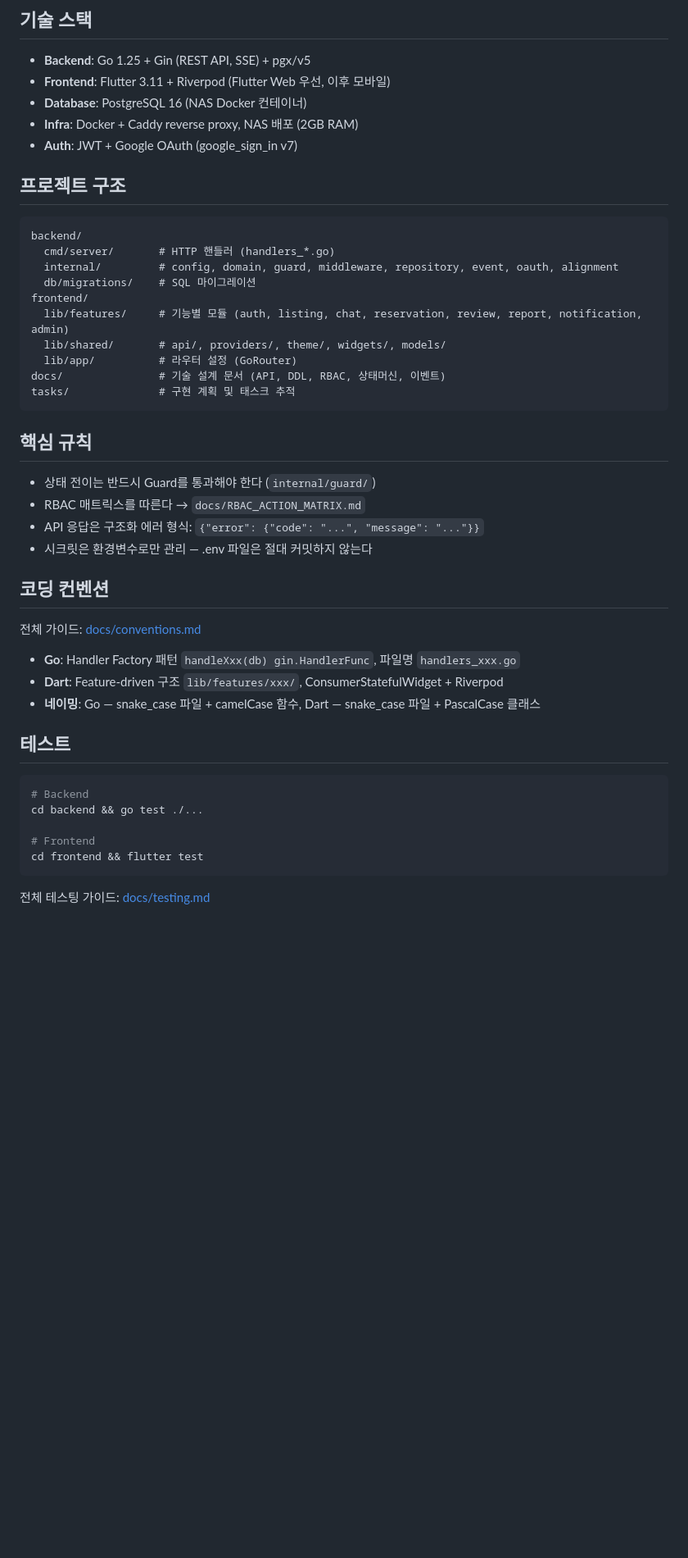
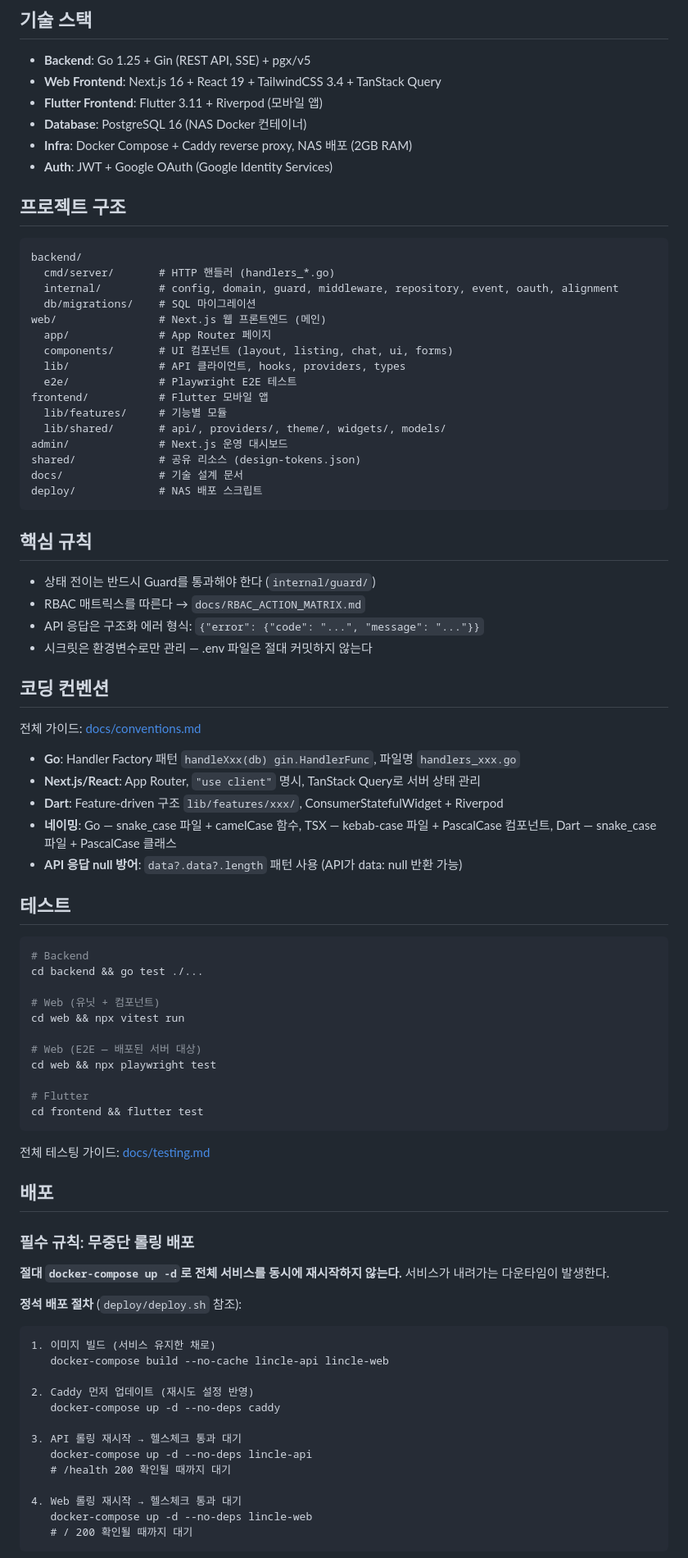
Before and after one commit to hyungjoon6876/giranjangter, a Markdown page: CLAUDE.md, the part around one of its changes. Shown at 82% size. GitHub-like rendering; blank space fills up the shorter version.

Commit message:
docs: CLAUDE.md 업데이트 — 무중단 배포 규칙 + 프로젝트 구조 현행화
- 배포 섹션 추가: 롤링 재시작 필수, --no-deps 사용, 전체 재시작 금지
- 기술 스택: Next.js 16 웹 프론트엔드 추가
- 프로젝트 구조: web/, admin/, shared/, deploy/ 반영
- 코딩 컨벤션: Next.js/React 패턴, API null 방어 규칙 추가
- 테스트: vitest, playwright, flutter 테스트 명령어

Co-Authored-By: Claude Opus 4.6 (1M context) <noreply@anthropic.com>

````diff
--- a/CLAUDE.md
+++ b/CLAUDE.md
@@ -5,10 +5,11 @@
 ## 기술 스택
 
 - **Backend**: Go 1.25 + Gin (REST API, SSE) + pgx/v5
-- **Frontend**: Flutter 3.11 + Riverpod (Flutter Web 우선, 이후 모바일)
+- **Web Frontend**: Next.js 16 + React 19 + TailwindCSS 3.4 + TanStack Query
+- **Flutter Frontend**: Flutter 3.11 + Riverpod (모바일 앱)
 - **Database**: PostgreSQL 16 (NAS Docker 컨테이너)
-- **Infra**: Docker + Caddy reverse proxy, NAS 배포 (2GB RAM)
-- **Auth**: JWT + Google OAuth (google_sign_in v7)
+- **Infra**: Docker Compose + Caddy reverse proxy, NAS 배포 (2GB RAM)
+- **Auth**: JWT + Google OAuth (Google Identity Services)
 
 ## 프로젝트 구조
 
@@ -17,12 +18,18 @@ backend/
   cmd/server/       # HTTP 핸들러 (handlers_*.go)
   internal/         # config, domain, guard, middleware, repository, event, oauth, alignment
   db/migrations/    # SQL 마이그레이션
-frontend/
-  lib/features/     # 기능별 모듈 (auth, listing, chat, reservation, review, report, notification, admin)
+web/                # Next.js 웹 프론트엔드 (메인)
+  app/              # App Router 페이지
+  components/       # UI 컴포넌트 (layout, listing, chat, ui, forms)
+  lib/              # API 클라이언트, hooks, providers, types
+  e2e/              # Playwright E2E 테스트
+frontend/           # Flutter 모바일 앱
+  lib/features/     # 기능별 모듈
   lib/shared/       # api/, providers/, theme/, widgets/, models/
-  lib/app/          # 라우터 설정 (GoRouter)
-docs/               # 기술 설계 문서 (API, DDL, RBAC, 상태머신, 이벤트)
-tasks/              # 구현 계획 및 태스크 추적
+admin/              # Next.js 운영 대시보드
+shared/             # 공유 리소스 (design-tokens.json)
+docs/               # 기술 설계 문서
+deploy/             # NAS 배포 스크립트
 ```
 
 ## 핵심 규칙
@@ -37,8 +44,10 @@ tasks/              # 구현 계획 및 태스크 추적
 전체 가이드: [docs/conventions.md](docs/conventions.md)
 
 - **Go**: Handler Factory 패턴 `handleXxx(db) gin.HandlerFunc`, 파일명 `handlers_xxx.go`
+- **Next.js/React**: App Router, `"use client"` 명시, TanStack Query로 서버 상태 관리
 - **Dart**: Feature-driven 구조 `lib/features/xxx/`, ConsumerStatefulWidget + Riverpod
-- **네이밍**: Go — snake_case 파일 + camelCase 함수, Dart — snake_case 파일 + PascalCase 클래스
+- **네이밍**: Go — snake_case 파일 + camelCase 함수, TSX — kebab-case 파일 + PascalCase 컴포넌트, Dart — snake_case 파일 + PascalCase 클래스
+- **API 응답 null 방어**: `data?.data?.length` 패턴 사용 (API가 data: null 반환 가능)
 
 ## 테스트
 
@@ -46,8 +55,39 @@ tasks/              # 구현 계획 및 태스크 추적
 # Backend
 cd backend && go test ./...
 
-# Frontend
+# Web (유닛 + 컴포넌트)
+cd web && npx vitest run
+
+# Web (E2E — 배포된 서버 대상)
+cd web && npx playwright test
+
+# Flutter
 cd frontend && flutter test
 ```
 
 전체 테스팅 가이드: [docs/testing.md](docs/testing.md)
+
+## 배포
+
+### 필수 규칙: 무중단 롤링 배포
+
+**절대 `docker-compose up -d`로 전체 서비스를 동시에 재시작하지 않는다.** 서비스가 내려가는 다운타임이 발생한다.
+
+**정석 배포 절차** (`deploy/deploy.sh` 참조):
+
+```
+1. 이미지 빌드 (서비스 유지한 채로)
+   docker-compose build --no-cache lincle-api lincle-web
+
+2. Caddy 먼저 업데이트 (재시도 설정 반영)
+   docker-compose up -d --no-deps caddy
+
+3. API 롤링 재시작 → 헬스체크 통과 대기
+   docker-compose up -d --no-deps lincle-api
+   # /health 200 확인될 때까지 대기
+
+4. Web 롤링 재시작 → 헬스체크 통과 대기
+   docker-compose up -d --no-deps lincle-web
+   # / 200 확인될 때까지 대기
+```
+
````
Also changed, not shown: other parts of CLAUDE.md (+16 -0 lines).
